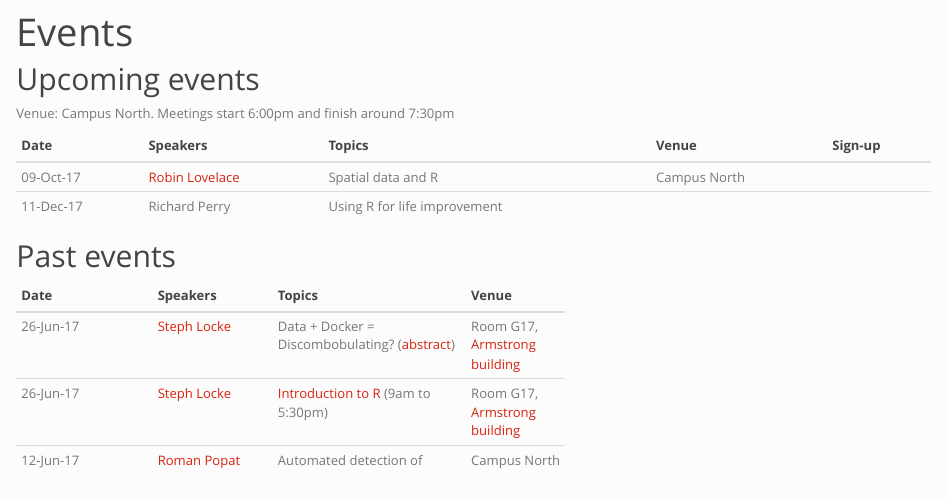
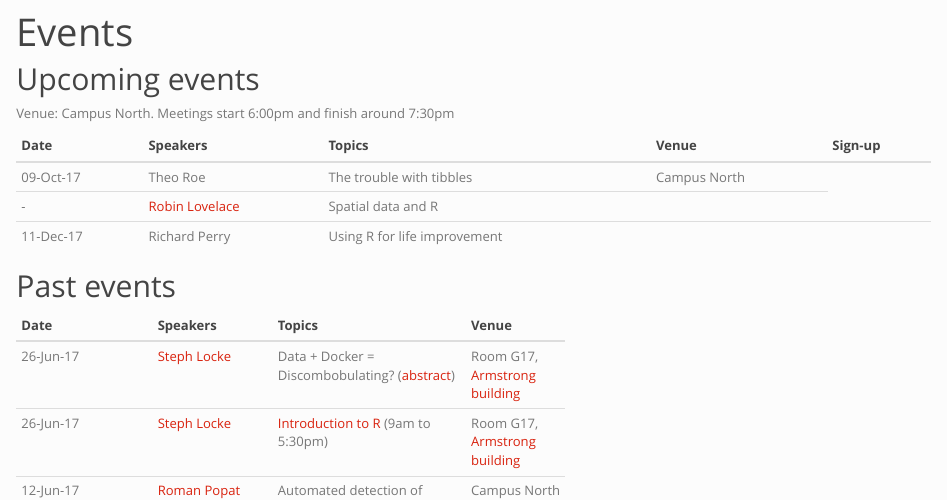
Before and after one commit to RNorthEast/rnortheast.github.io, an R Markdown document (events.Rmd): the page in a window 1100 px wide, from its top. The pictures show the output file events.html that the author committed with the source, opened offline; library style sheets and scripts come from the installed R packages.

Commit message:
Adding Theo's talk

```diff
--- a/events.Rmd
+++ b/events.Rmd
@@ -8,7 +8,8 @@ Venue: Campus North. Meetings start 6:00pm and finish around 7:30pm
 
 Date        | Speakers | Topics          | Venue | Sign-up
 ----------- | -------- | --------------- |-------|--------
-09-Oct-17   | [Robin Lovelace](https://www.its.leeds.ac.uk/people/r.lovelace) | Spatial data and R | Campus North  |
+09-Oct-17   | Theo Roe | The trouble with tibbles | Campus North  |
+      -      | [Robin Lovelace](https://www.its.leeds.ac.uk/people/r.lovelace) | Spatial data and R |
 11-Dec-17   | Richard Perry      | Using R for life improvement | |
 
 ## Past events
```
Also changed, not shown: events.html.
